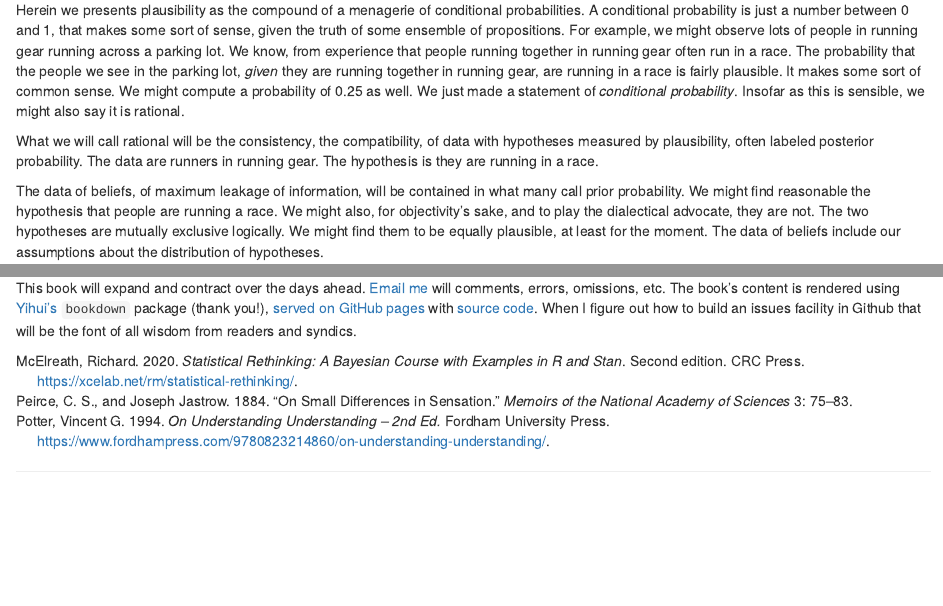
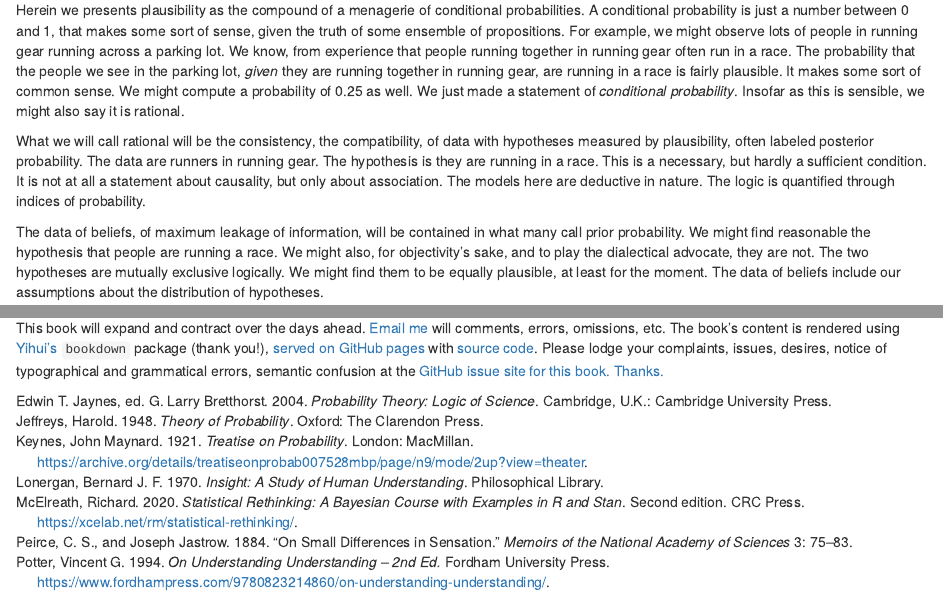
Before and after one commit to wgfoote/stats-one, an R Markdown document (src/index.Rmd): the page in a window 1100 px wide, from 3560 px down before the commit and from 3580 px down after it, so that both start at the same text, and a second part further down, joined at a grey line. Rendered offline with R 4.5, knitr and Pandoc, with nearby package versions; drawn as R Markdown's standard HTML page in place of the format the file asks for.

Commit message:
Add files via upload

```diff
--- a/src/bibliography_all.bib
+++ b/src/bibliography_all.bib
@@ -99,7 +99,7 @@ doi = {10.1016/S0038-0121(01)00024-6}
   address = {Cambridge, U.K.},
 }
 
-@Book{Jaynes2004,
+@Book{Jaynes_2004,
   title = {Probability Theory: logic of science},
   author = {Edwin T. Jaynes, ed. G. Larry Bretthorst},
   year = {2004},
@@ -446,6 +446,14 @@ journal = {C.R. Acad. Bulg. Sci.}
  year = {1981}
 }
 
+@book{Jeffreys1937,
+  title = "Theory of Probability",
+  author = "Harold Jeffreys",
+  publisher = "The Clarendon Press",
+  address = "Oxford",
+  year = "1948"
+}
+
 @book{Lonergan_1970,
   author = {Bernard J.F. Lonergan},
   title = {Insight: A Study of Human Understanding},
@@ -471,3 +481,12 @@ journal = {C.R. Acad. Bulg. Sci.}
   pages = {17-35},
   year = {2005}
 }
+
+@book{Keynes_1923,
+  title = "Treatise on Probability",
+  author = "John Maynard Keynes",
+  year = "1921",
+  publisher = "MacMillan",
+  address = "London",
+  url = "https://archive.org/details/treatiseonprobab007528mbp/page/n9/mode/2up?view=theater"
+}
--- a/src/index.Rmd
+++ b/src/index.Rmd
@@ -158,7 +158,7 @@ These two ways of inferring plausible, justified, true belief will be the bedroc
 
 Herein we presents plausibility as the compound of a menagerie of conditional probabilities. A conditional probability is just a number between 0 and 1, that makes some sort of sense, given the truth of some ensemble of propositions. For example, we might observe lots of people in running gear running across a parking lot. We know, from experience that people running together in running gear often run in a race. The probability that the people we see in the parking lot, _given_ they are running together in running gear, are running in a race is fairly plausible. It makes some sort of common sense. We might compute a probability of 0.25 as well. We just made a statement of _conditional probability_. Insofar as this is sensible, we might also say it is rational.
 
-What we will call rational will be the consistency, the compatibility, of data with hypotheses measured by plausibility, often labeled posterior probability. The data are runners in running gear. The hypothesis is they are running in a race.
+What we will call rational will be the consistency, the compatibility, of data with hypotheses measured by plausibility, often labeled posterior probability. The data are runners in running gear. The hypothesis is they are running in a race. This is a necessary, but hardly a sufficient condition. It is not at all a statement about causality, but only about association. The models here are deductive in nature. The logic is quantified through indices of probability.
 
 The data of beliefs, of maximum leakage of information, will be contained in what many call prior probability. We might find reasonable the hypothesis that people are running a race. We might also, for objectivity's sake, and to play the dialectical advocate, they are not. The two hypotheses are mutually exclusive logically. We might find them to be equally plausible, at least for the moment. The data of beliefs include our assumptions about the distribution of hypotheses.
 
@@ -177,4 +177,4 @@ Both frequentist and probabilistic reasoning intersect when prior knowledge is a
 
 ## A work in progress {-}
 
-This book will expand and contract over the days ahead. [Email me](wfoote01@manhattan.edu) will comments, errors, omissions, etc. The book's content is rendered using [Yihui's](https://bookdown.org) `bookdown` package (thank you!), [served on GitHub pages](https://wgfoote.github.io/book-probabilistic-reasoning) with [source code](https://github.com/wgfoote/book-probabilistic-reasoning). When I figure out how to build an issues facility in Github that will be the font of all wisdom from readers and syndics.
+This book will expand and contract over the days ahead. [Email me](wfoote01@manhattan.edu) will comments, errors, omissions, etc. The book's content is rendered using [Yihui's](https://bookdown.org) `bookdown` package (thank you!), [served on GitHub pages](https://wgfoote.github.io/book-probabilistic-reasoning) with [source code](https://github.com/wgfoote/book-stats-one). Please lodge your complaints, issues, desires, notice of typographical and grammatical errors, semantic confusion at the [GitHub issue site for this book. Thanks.](https://github.com/wgfoote/book-stats-one/issues)
```
Also changed, not shown: src/bibliography_all.bib (2 more changed lines), src/index.Rmd (6 more changed lines).
